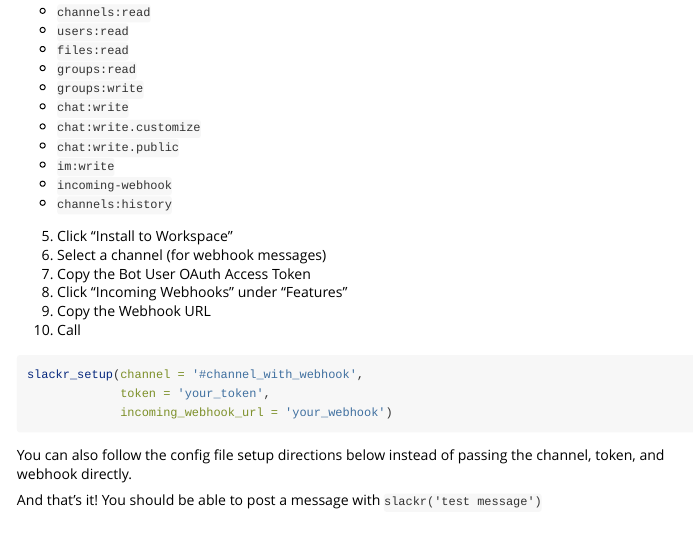
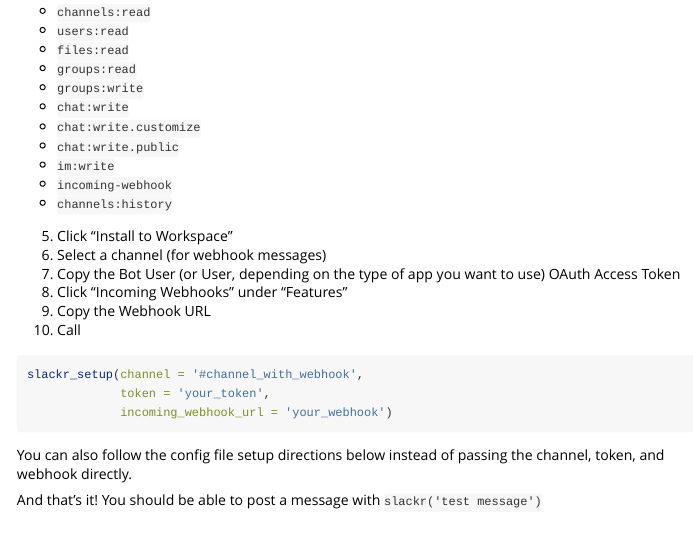
Before and after one commit to mrkaye97/slackr, an R Markdown document (vignettes/scoped-bot-setup.Rmd): the page in a window 1100 px wide, from 260 px down. Rendered offline with R 4.5, knitr and Pandoc, with nearby package versions.

Commit message:
improving the docs a little more

```diff
--- a/vignettes/scoped-bot-setup.Rmd
+++ b/vignettes/scoped-bot-setup.Rmd
@@ -35,7 +35,7 @@
   * `channels:history`
 5. Click "Install to Workspace"
 6. Select a channel (for webhook messages)
-7. Copy the Bot User OAuth Access Token
+7. Copy the Bot User (or User, depending on the type of app you want to use) OAuth Access Token
 8. Click "Incoming Webhooks" under "Features"
 9. Copy the Webhook URL
 8. Call
```
